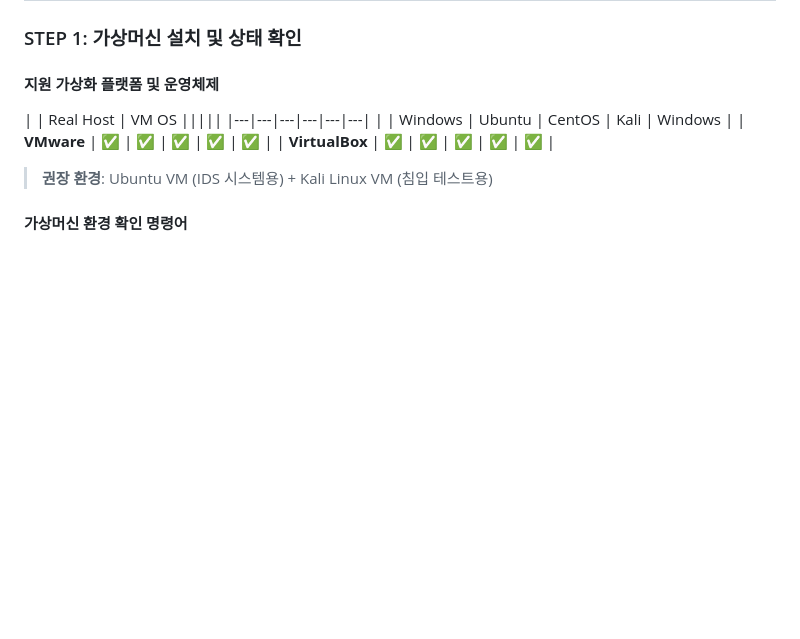
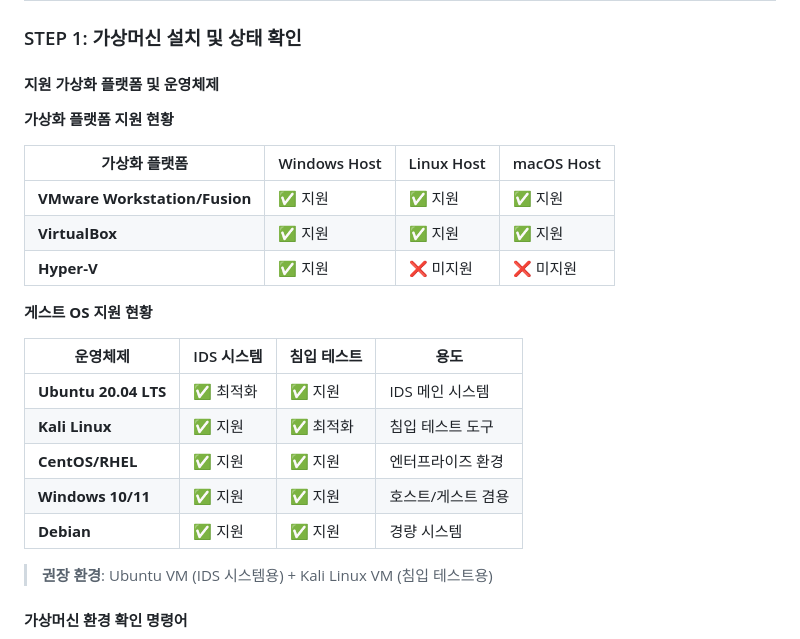
Before and after one commit to Es5724/Intrusion_DetectionSystem, a Markdown page: README.md, the part around the change. Drawn GitHub-style; blank space fills up the shorter version.

```diff
--- a/README.md
+++ b/README.md
@@ -68,11 +68,23 @@
 
 #### 지원 가상화 플랫폼 및 운영체제
 
-| | Real Host | VM OS |||||
-|---|---|---|---|---|---|
-| | Windows | Ubuntu | CentOS | Kali | Windows |
-| **VMware** | ✅ | ✅ | ✅ | ✅ | ✅ |
-| **VirtualBox** | ✅ | ✅ | ✅ | ✅ | ✅ |
+**가상화 플랫폼 지원 현황**
+
+| 가상화 플랫폼 | Windows Host | Linux Host | macOS Host |
+|---------------|--------------|------------|------------|
+| **VMware Workstation/Fusion** | ✅ 지원 | ✅ 지원 | ✅ 지원 |
+| **VirtualBox** | ✅ 지원 | ✅ 지원 | ✅ 지원 |
+| **Hyper-V** | ✅ 지원 | ❌ 미지원 | ❌ 미지원 |
+
+**게스트 OS 지원 현황**
+
+| 운영체제 | IDS 시스템 | 침입 테스트 | 용도 |
+|----------|------------|-------------|------|
+| **Ubuntu 20.04 LTS** | ✅ 최적화 | ✅ 지원 | IDS 메인 시스템 |
+| **Kali Linux** | ✅ 지원 | ✅ 최적화 | 침입 테스트 도구 |
+| **CentOS/RHEL** | ✅ 지원 | ✅ 지원 | 엔터프라이즈 환경 |
+| **Windows 10/11** | ✅ 지원 | ✅ 지원 | 호스트/게스트 겸용 |
+| **Debian** | ✅ 지원 | ✅ 지원 | 경량 시스템 |
 
 > **권장 환경**: Ubuntu VM (IDS 시스템용) + Kali Linux VM (침입 테스트용)
 
```
